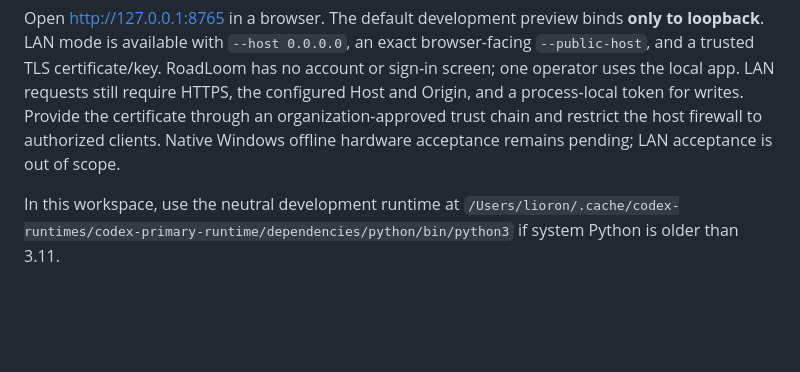
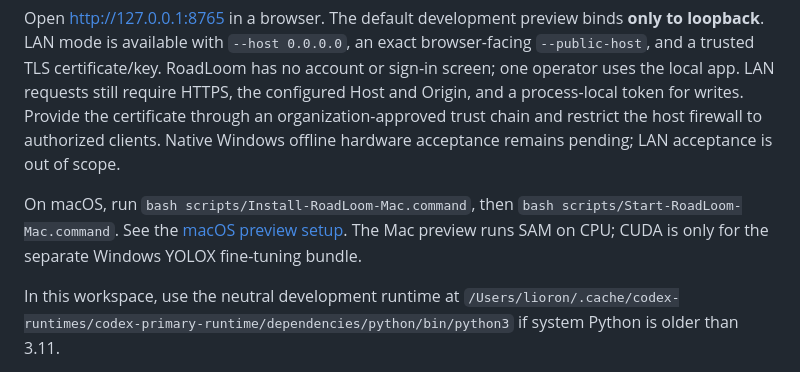
Before and after one commit to liorongoi/traffic-analysis-report-codex-ver, a Markdown page: README.md, the part around the change. Rendered like a GitHub page; blank space fills up the shorter version.

Commit message:
Add macOS preview setup

```diff
--- a/README.md
+++ b/README.md
@@ -49,6 +49,8 @@ PYTHONPATH=src .venv/bin/python -m road_traffic serve --workspace workspace/samp
 
 Open http://127.0.0.1:8765 in a browser. The default development preview binds **only to loopback**. LAN mode is available with `--host 0.0.0.0`, an exact browser-facing `--public-host`, and a trusted TLS certificate/key. RoadLoom has no account or sign-in screen; one operator uses the local app. LAN requests still require HTTPS, the configured Host and Origin, and a process-local token for writes. Provide the certificate through an organization-approved trust chain and restrict the host firewall to authorized clients. Native Windows offline hardware acceptance remains pending; LAN acceptance is out of scope.
 
+On macOS, run `bash scripts/Install-RoadLoom-Mac.command`, then `bash scripts/Start-RoadLoom-Mac.command`. See the [macOS preview setup](docs/13-macos-preview.md). The Mac preview runs SAM on CPU; CUDA is only for the separate Windows YOLOX fine-tuning bundle.
+
 In this workspace, use the neutral development runtime at `/Users/lioron/.cache/codex-runtimes/codex-primary-runtime/dependencies/python/bin/python3` if system Python is older than 3.11.
 
 Fintraffic samples supplied by the user are imported locally into `workspace/sample-review`. They are not installer defaults. The initial failed development import is retained as a separate empty mission/run record for diagnosis; select the mission containing 143 images.
```
